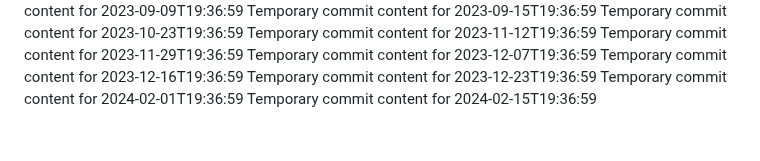
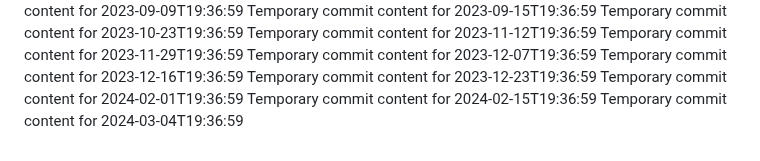
Before and after one commit to Ilovecheesecake/super-rotary-phone, a Markdown page: report.md, the part around the change. GitHub-like rendering.

```diff
--- a/report.md
+++ b/report.md
@@ -148,3 +148,4 @@ Temporary commit content for 2023-12-16T19:36:59
 Temporary commit content for 2023-12-23T19:36:59
 Temporary commit content for 2024-02-01T19:36:59
 Temporary commit content for 2024-02-15T19:36:59
+Temporary commit content for 2024-03-04T19:36:59
```
